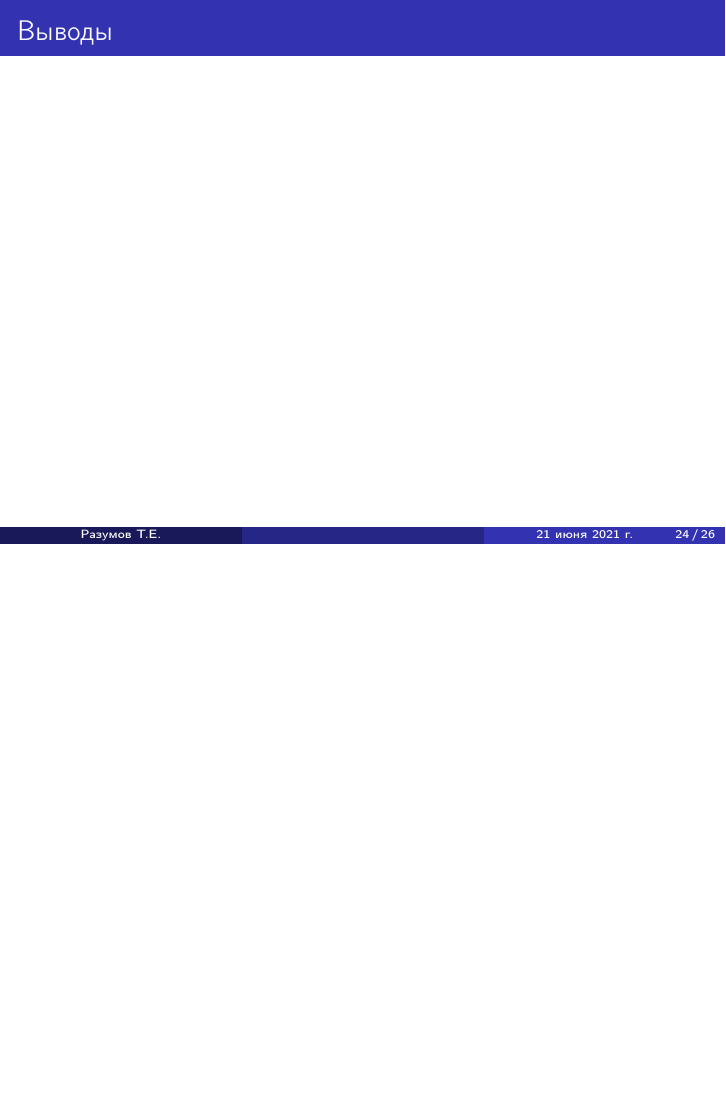
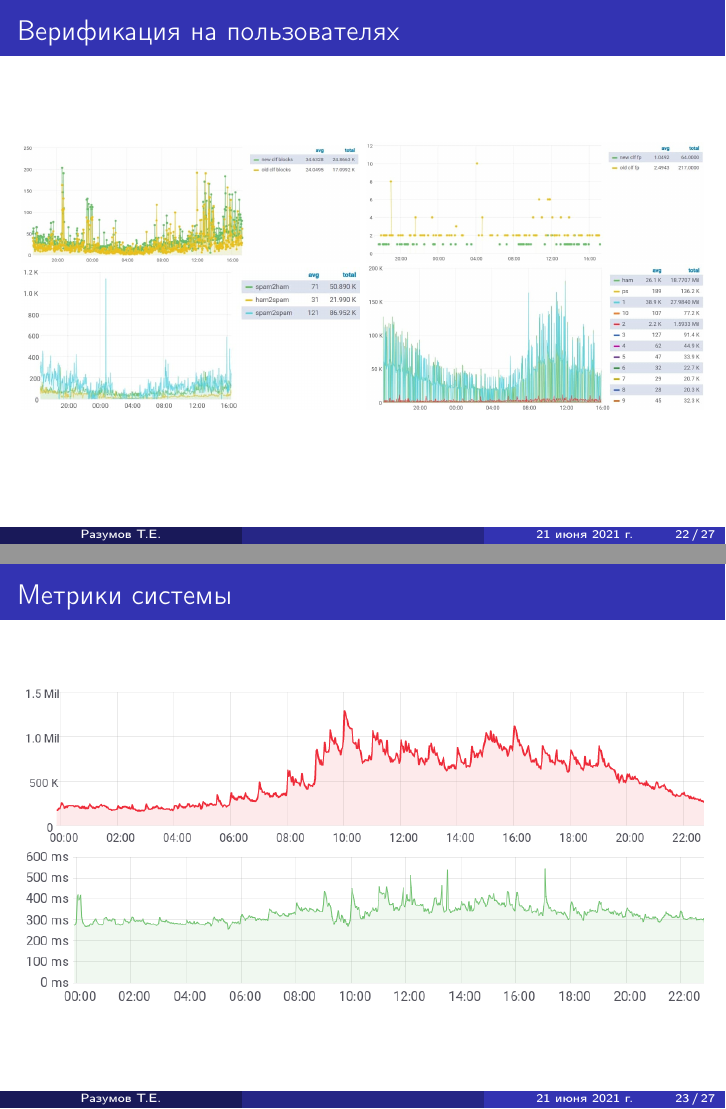
Before and after one commit to TimRazumov/master-diplom, LaTeX slides (tex/presentation/presentation.tex): page 24 of 26 before the commit and pages 22 and 23 of 27 after it, the two joined at a grey line, the shorter picture padded with empty space. Compiled offline with pdfLaTeX.

Commit message:
add metrics

```diff
--- a/tex/presentation/presentation.tex
+++ b/tex/presentation/presentation.tex
@@ -378,19 +378,51 @@ Redis --- резидентная система управления базам
 
 %%%%%%%%%%%%%%%%%%%%%%%%%%%%%%%%%%%%%%
 \begin{frame}
-\frametitle{Графики}
+\frametitle{Верификация на пользователях}
+
+\begin{center}
+\includegraphics[width=0.495\textwidth]{old_vs_new_ps.jpg}
+\includegraphics[width=0.495\textwidth]{old_vs_new_fp.jpg}
+\includegraphics[width=0.495\textwidth]{old_vs_new_status.jpg}
+\includegraphics[width=0.495\textwidth]{dist_prob.jpg}
+\end{center}
 
 \end{frame}
 
 %%%%%%%%%%%%%%%%%%%%%%%%%%%%%%%%%%%%%%
 \begin{frame}
-\frametitle{Графики}
+\frametitle{Метрики системы}
+
+\begin{center}
+\includegraphics[width=1.0\textwidth]{processed_messages.png}
+\includegraphics[width=1.0\textwidth]{timings.png}
+\end{center}
 
 \end{frame}
 
 %%%%%%%%%%%%%%%%%%%%%%%%%%%%%%%%%%%%%%
 \begin{frame}
-\frametitle{Выводы}
+\frametitle{Эффект от внедрения}
+
+\begin{center}
+\includegraphics[width=0.8\textwidth]{is_not_spam_yeas_2_yeas.jpg}
+\includegraphics[width=0.8\textwidth]{is_spam_yeas_2_yeas.jpg}
+\end{center}
+
+\end{frame}
+
+%%%%%%%%%%%%%%%%%%%%%%%%%%%%%%%%%%%%%%
+\begin{frame}
+\frametitle{Заключение}
+
+\begin{itemize}
+\item
+Полносвязная нейронная сеть ($FCNN$) на основе word2vec векторов имеет наивысшую точность классификации, по сравнению с методами классической логистической регрессии и $FCNN$ модели на основе мешка слов.
+
+\item Спроектировано и реализовано высокопризводительное отказоустойчивое приложенение, имеющее микросервисную архитектуру, которое выдерживает в среднем более $10^6$ запросов в минуту, имеет высокое время отклика и надежность.
+
+\item Произведен запуск приложения на реальных пользователях продуктов Mail.ru Group, что увеличило количество блокировок спама на 10\%.
+\end{itemize}
 
 \end{frame}
 
```
Also changed, not shown: tex/presentation/images/dist_prob.jpg (added), tex/presentation/images/is_not_spam_yeas_2_yeas.jpg (added), tex/presentation/images/is_spam_yeas_2_yeas.jpg (added), tex/presentation/images/old_vs_new_fp.jpg (added), tex/presentation/images/old_vs_new_ps.jpg (added), tex/presentation/images/old_vs_new_status.jpg (added), tex/presentation/images/processed_messages.png (added), tex/presentation/images/timings.png (added), tex/presentation/presentation.tex (6 more changed lines).
